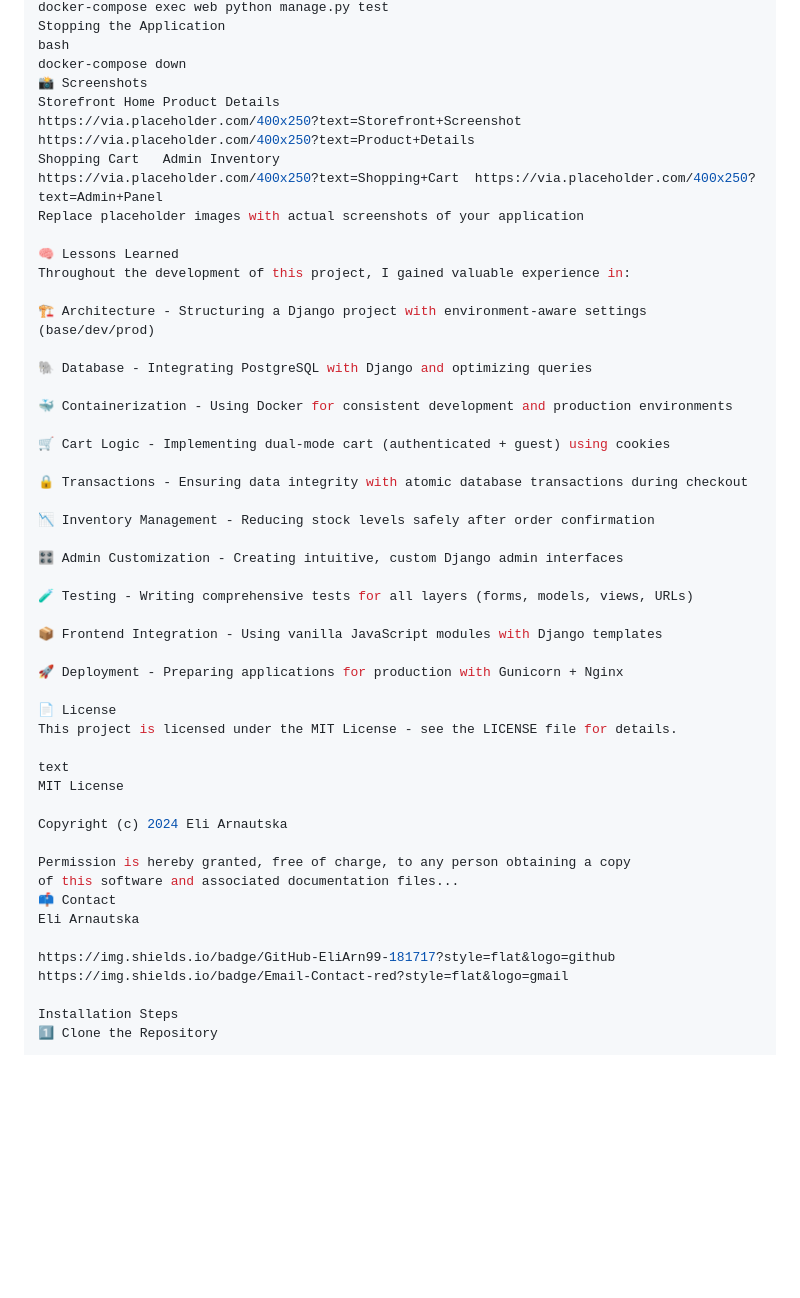
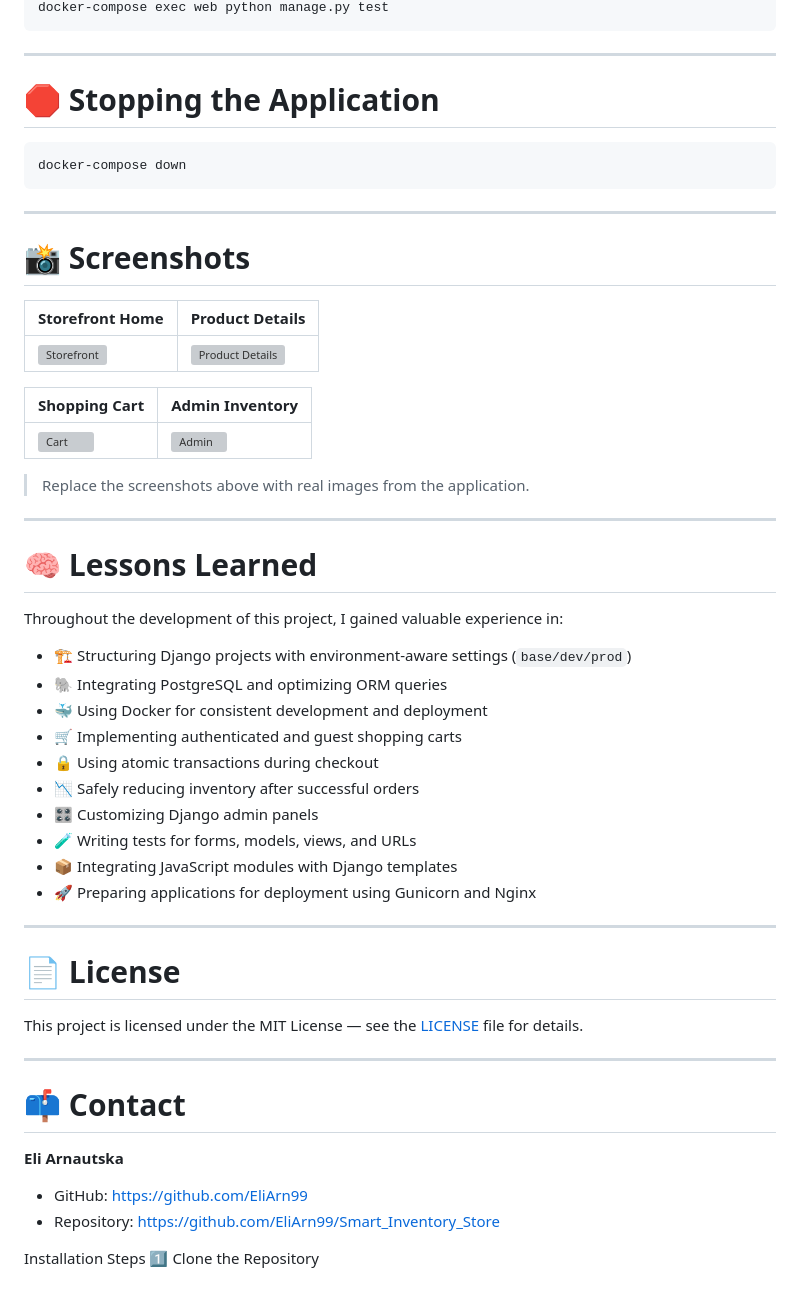
Before and after one commit to EliArn99/Smart_Inventory_Store, a Markdown page: README.md, the part around one of its changes. GitHub-like rendering; blank space fills up the shorter version; grey boxes are pictures that could not be loaded.

````diff
--- a/README.md
+++ b/README.md
@@ -165,52 +202,59 @@ bash
 docker-compose exec web python manage.py test
-Stopping the Application
-bash
+```
+
+---
+
+# 🛑 Stopping the Application
+
+```bash
 docker-compose down
-📸 Screenshots
-Storefront Home	Product Details
-https://via.placeholder.com/400x250?text=Storefront+Screenshot	https://via.placeholder.com/400x250?text=Product+Details
-Shopping Cart	Admin Inventory
-https://via.placeholder.com/400x250?text=Shopping+Cart	https://via.placeholder.com/400x250?text=Admin+Panel
-Replace placeholder images with actual screenshots of your application
+```
 
-🧠 Lessons Learned
+---
+
+# 📸 Screenshots
+
+| Storefront Home | Product Details |
+|---|---|
+| ![Storefront](images/storefront.png) | ![Product Details](images/product-details.png) |
+
+| Shopping Cart | Admin Inventory |
+|---|---|
+| ![Cart](images/cart.png) | ![Admin](images/admin.png) |
+
+> Replace the screenshots above with real images from the application.
+
+---
+
+# 🧠 Lessons Learned
+
 Throughout the development of this project, I gained valuable experience in:
 
-🏗️ Architecture - Structuring a Django project with environment-aware settings (base/dev/prod)
+- 🏗️ Structuring Django projects with environment-aware settings (`base/dev/prod`)
+- 🐘 Integrating PostgreSQL and optimizing ORM queries
+- 🐳 Using Docker for consistent development and deployment
+- 🛒 Implementing authenticated and guest shopping carts
+- 🔒 Using atomic transactions during checkout
+- 📉 Safely reducing inventory after successful orders
+- 🎛️ Customizing Django admin panels
+- 🧪 Writing tests for forms, models, views, and URLs
+- 📦 Integrating JavaScript modules with Django templates
+- 🚀 Preparing applications for deployment using Gunicorn and Nginx
 
-🐘 Database - Integrating PostgreSQL with Django and optimizing queries
+---
 
-🐳 Containerization - Using Docker for consistent development and production environments
+# 📄 License
 
-🛒 Cart Logic - Implementing dual-mode cart (authenticated + guest) using cookies
+This project is licensed under the MIT License — see the [LICENSE](LICENSE) file for details.
 
-🔒 Transactions - Ensuring data integrity with atomic database transactions during checkout
+---
 
-📉 Inventory Management - Reducing stock levels safely after order confirmation
+# 📫 Contact
 
-🎛️ Admin Customization - Creating intuitive, custom Django admin interfaces
+**Eli Arnautska**
 
-🧪 Testing - Writing comprehensive tests for all layers (forms, models, views, URLs)
-
-📦 Frontend Integration - Using vanilla JavaScript modules with Django templates
-
-🚀 Deployment - Preparing applications for production with Gunicorn + Nginx
-
-📄 License
-This project is licensed under the MIT License - see the LICENSE file for details.
-
-text
-MIT License
-
-Copyright (c) 2024 Eli Arnautska
-
-Permission is hereby granted, free of charge, to any person obtaining a copy
-of this software and associated documentation files...
-📫 Contact
-Eli Arnautska
-
-https://img.shields.io/badge/GitHub-EliArn99-181717?style=flat&logo=github
-https://img.shields.io/badge/Email-Contact-red?style=flat&logo=gmail
+- GitHub: https://github.com/EliArn99
+- Repository: https://github.com/EliArn99/Smart_Inventory_Store
 
 Installation Steps
 1️⃣ Clone the Repository
````
Also changed, not shown: other parts of README.md (+59 -22 lines).
